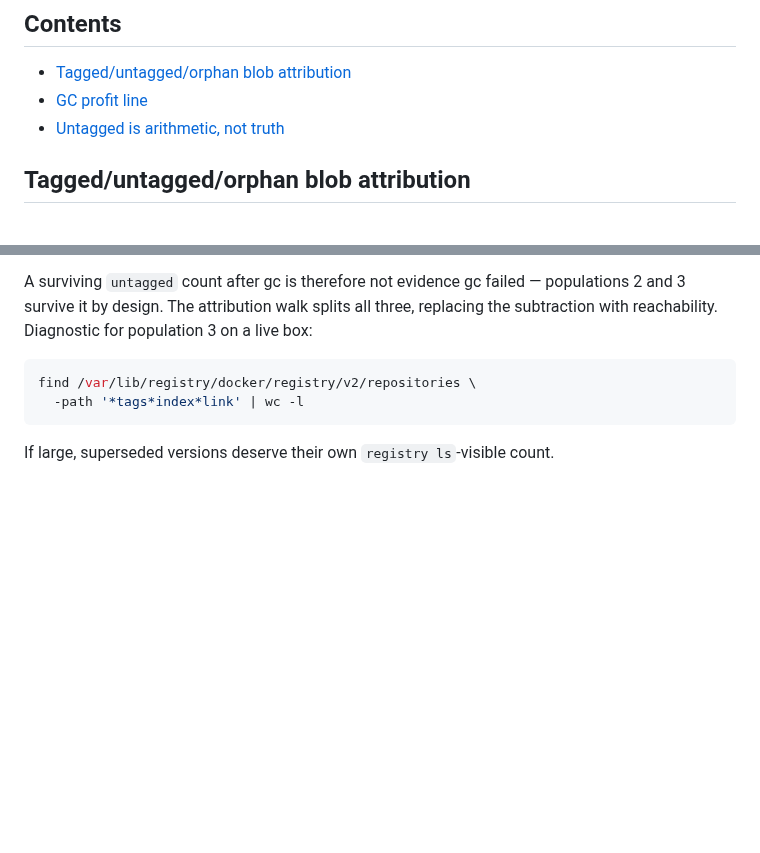
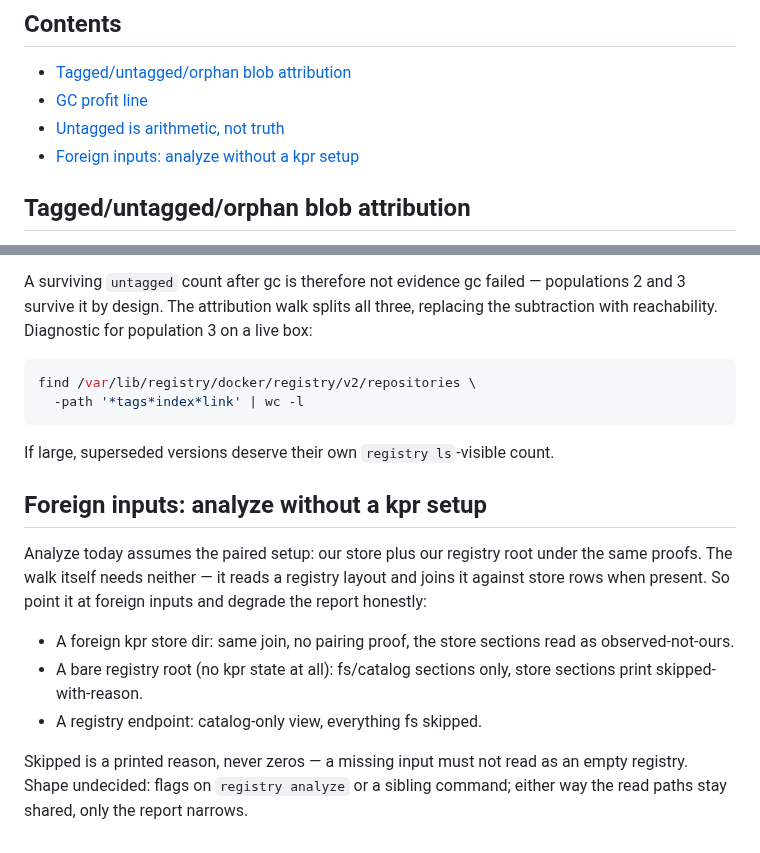
Before and after one commit to noroutine/kpr, a Markdown page: docs/ANALYSIS_FUTURE.md, 2 parts joined by grey strips. Drawn GitHub-style; blank space fills up the shorter version.

Commit message:
ANALYSIS_FUTURE.md: foreign inputs degrade the report

```diff
--- a/docs/ANALYSIS_FUTURE.md
+++ b/docs/ANALYSIS_FUTURE.md
@@ -10,6 +10,7 @@ designs live in [GC_DANGLING.md](GC_DANGLING.md).
 - [Tagged/untagged/orphan blob attribution](#taggeduntaggedorphan-blob-attribution)
 - [GC profit line](#gc-profit-line)
 - [Untagged is arithmetic, not truth](#untagged-is-arithmetic-not-truth)
+- [Foreign inputs: analyze without a kpr setup](#foreign-inputs-analyze-without-a-kpr-setup)
 
 ## Tagged/untagged/orphan blob attribution
 
@@ -105,3 +106,23 @@ find /var/lib/registry/docker/registry/v2/repositories \
 
 If large, superseded versions deserve their own
 `registry ls`-visible count.
+
+## Foreign inputs: analyze without a kpr setup
+
+Analyze today assumes the paired setup: our store plus our
+registry root under the same proofs. The walk itself needs
+neither — it reads a registry layout and joins it against
+store rows when present. So point it at foreign inputs and
+degrade the report honestly:
+
+- A foreign kpr store dir: same join, no pairing proof, the
+  store sections read as observed-not-ours.
+- A bare registry root (no kpr state at all): fs/catalog
+  sections only, store sections print skipped-with-reason.
+- A registry endpoint: catalog-only view, everything fs
+  skipped.
+
+Skipped is a printed reason, never zeros — a missing input
+must not read as an empty registry. Shape undecided: flags
+on `registry analyze` or a sibling command; either way the
+read paths stay shared, only the report narrows.
```
